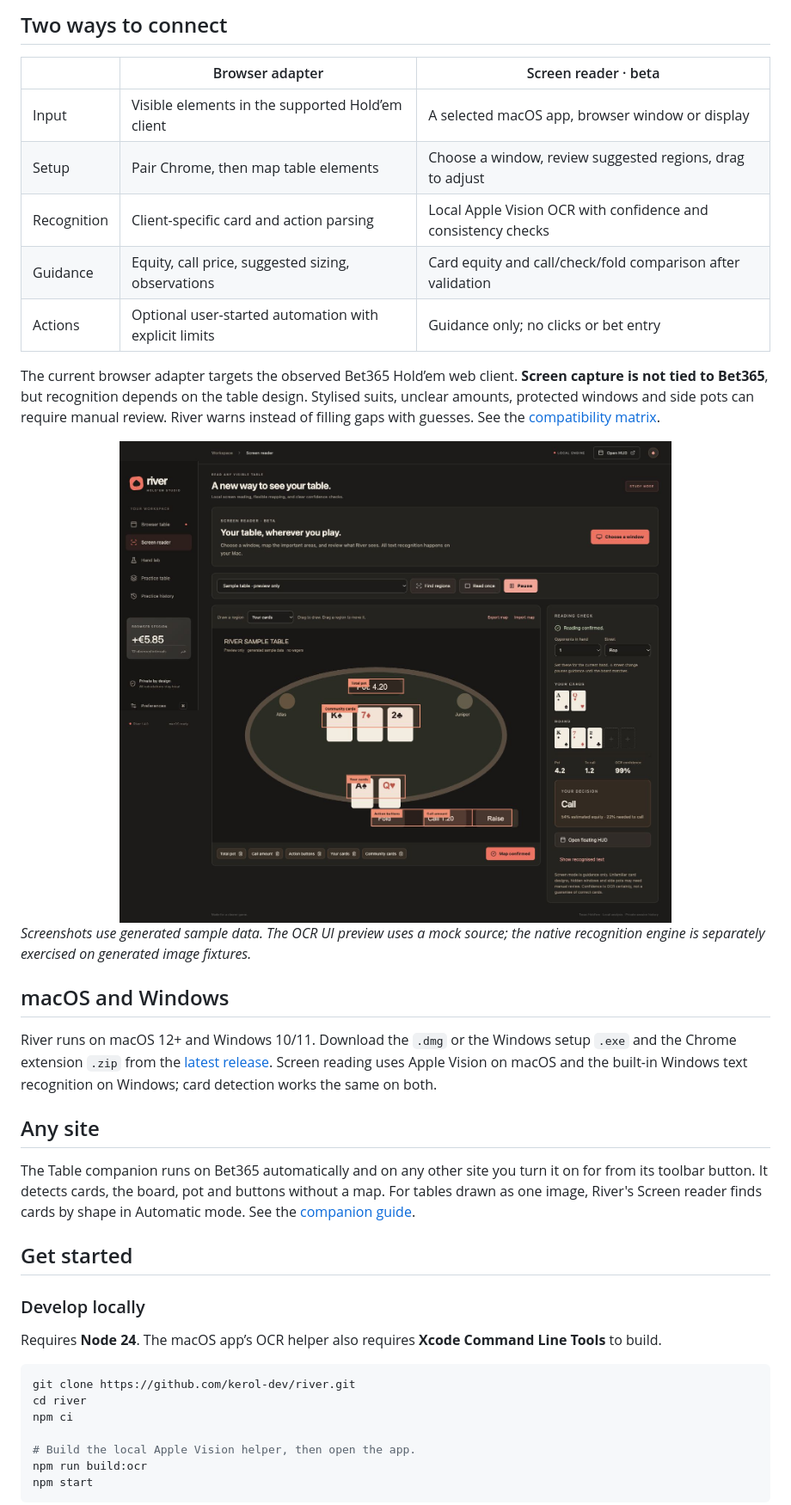
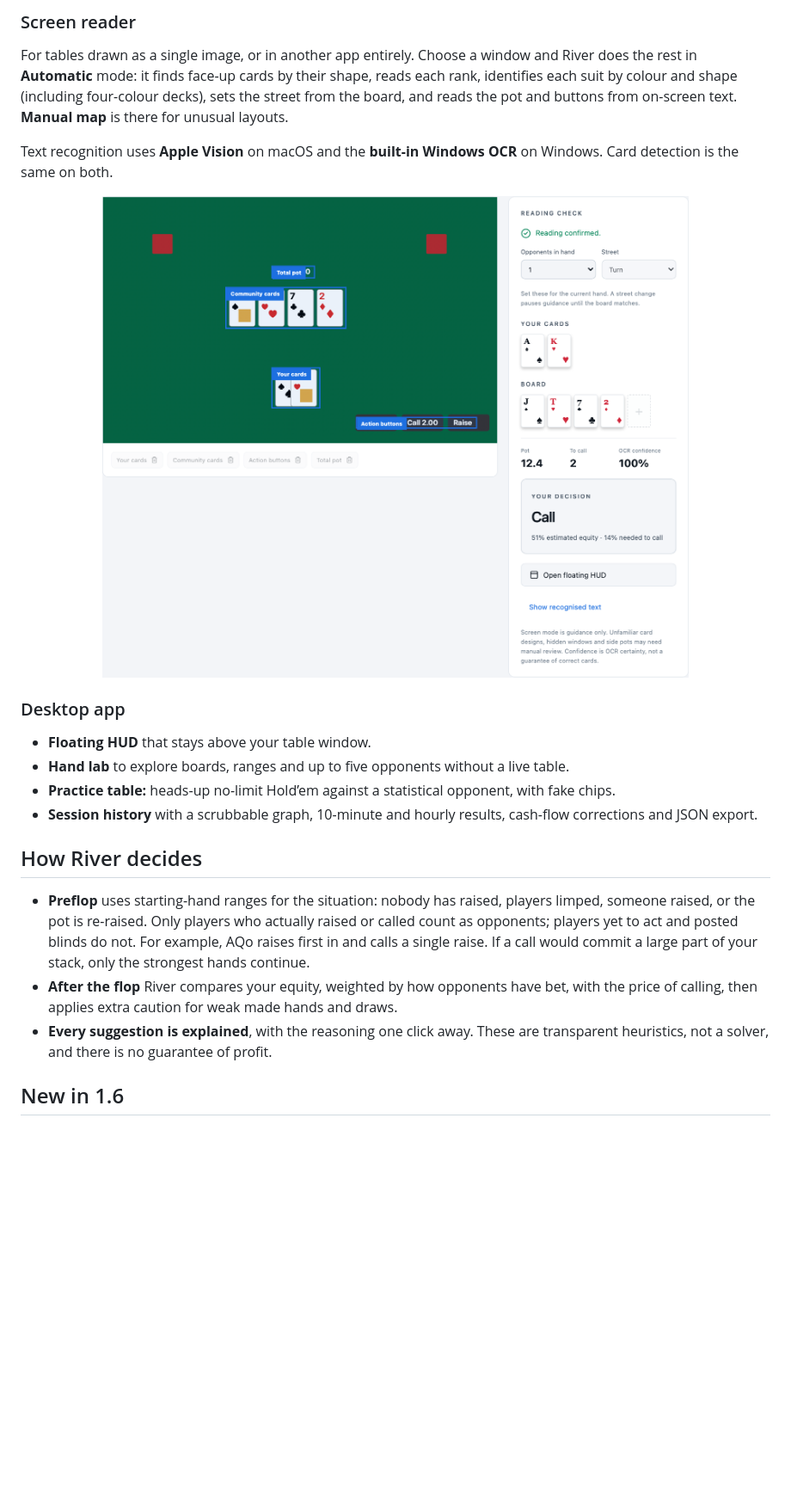
Before and after one commit to Kerol-Dev/River-AI-Poker, a Markdown page: README.md, the part around one of its changes. Shown at 86% size. GitHub-like rendering; pictures changed too: docs/assets/screen-reader.png; blank space fills up the shorter version.

````diff
--- a/README.md
+++ b/README.md
@@ -35,14 +51,8 @@ The default reader view fits without scrolling at normal desktop heights. Detail
 </table>
 
-## Two ways to connect
+### Screen reader
 
-|             | Browser adapter                                       | Screen reader · beta                                          |
-| ----------- | ----------------------------------------------------- | ------------------------------------------------------------- |
-| Input       | Visible elements in the supported Hold’em client      | A selected macOS app, browser window or display               |
-| Setup       | Pair Chrome, then map table elements                  | Choose a window, review suggested regions, drag to adjust     |
-| Recognition | Client-specific card and action parsing               | Local Apple Vision OCR with confidence and consistency checks |
-| Guidance    | Equity, call price, suggested sizing, observations    | Card equity and call/check/fold comparison after validation   |
-| Actions     | Optional user-started automation with explicit limits | Guidance only; no clicks or bet entry                         |
+For tables drawn as a single image, or in another app entirely. Choose a window and River does the rest in **Automatic** mode: it finds face-up cards by their shape, reads each rank, identifies each suit by colour and shape (including four-colour decks), sets the street from the board, and reads the pot and buttons from on-screen text. **Manual map** is there for unusual layouts.
 
-The current browser adapter targets the observed Bet365 Hold’em web client. **Screen capture is not tied to Bet365**, but recognition depends on the table design. Stylised suits, unclear amounts, protected windows and side pots can require manual review. River warns instead of filling gaps with guesses. See the [compatibility matrix](docs/compatibility.md).
+Text recognition uses **Apple Vision** on macOS and the **built-in Windows OCR** on Windows. Card detection is the same on both.
 
@@ -50,27 +60,16 @@ The current browser adapter targets the observed Bet365 Hold’em web client. **
 
-_Screenshots use generated sample data. The OCR UI preview uses a mock source; the native recognition engine is separately exercised on generated image fixtures._
+### Desktop app
 
-## macOS and Windows
+- **Floating HUD** that stays above your table window.
+- **Hand lab** to explore boards, ranges and up to five opponents without a live table.
+- **Practice table:** heads-up no-limit Hold’em against a statistical opponent, with fake chips.
+- **Session history** with a scrubbable graph, 10-minute and hourly results, cash-flow corrections and JSON export.
 
-River runs on macOS 12+ and Windows 10/11. Download the `.dmg` or the Windows setup `.exe` and the Chrome extension `.zip` from the [latest release](https://github.com/Kerol-Dev/river/releases/latest). Screen reading uses Apple Vision on macOS and the built-in Windows text recognition on Windows; card detection works the same on both.
+## How River decides
 
-## Any site
+- **Preflop** uses starting-hand ranges for the situation: nobody has raised, players limped, someone raised, or the pot is re-raised. Only players who actually raised or called count as opponents; players yet to act and posted blinds do not. For example, AQo raises first in and calls a single raise. If a call would commit a large part of your stack, only the strongest hands continue.
+- **After the flop** River compares your equity, weighted by how opponents have bet, with the price of calling, then applies extra caution for weak made hands and draws.
+- **Every suggestion is explained**, with the reasoning one click away. These are transparent heuristics, not a solver, and there is no guarantee of profit.
 
-The Table companion runs on Bet365 automatically and on any other site you turn it on for from its toolbar button. It detects cards, the board, pot and buttons without a map. For tables drawn as one image, River's Screen reader finds cards by shape in Automatic mode. See the [companion guide](browser-extension/README.md).
+## New in 1.6
 
-## Get started
-
-### Develop locally
-
-Requires **Node 24**. The macOS app’s OCR helper also requires **Xcode Command Line Tools** to build.
-
-```sh
-git clone https://github.com/kerol-dev/river.git
-cd river
-npm ci
-
-# Build the local Apple Vision helper, then open the app.
-npm run build:ocr
-npm start
-```
-
````
Also changed, not shown: other parts of README.md (+92 -90 lines), docs/architecture.md (+14 -4 lines), docs/compatibility.md (+12 -12 lines), docs/assets/app.png (added), docs/assets/companion.png, 5 other files.
